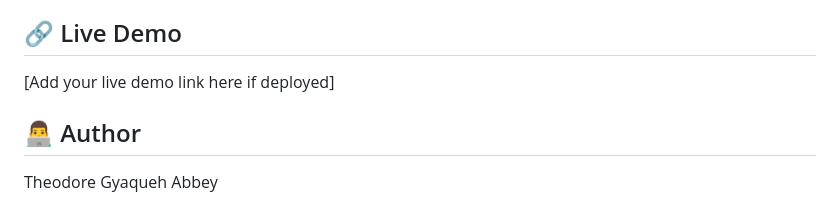
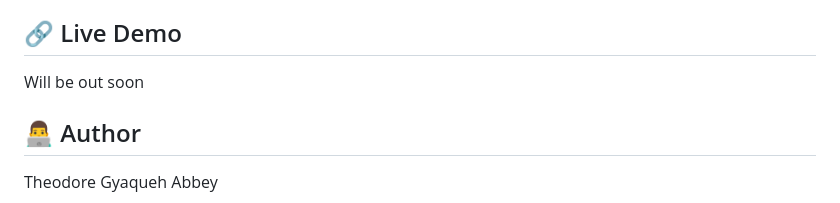
Before and after one commit to theodoreabbey173/Codveda-Internship-Project-Basic-, a Markdown page: Responsive Landing Page/README.md, the part around the change. Drawn GitHub-style.

```diff
--- a/Responsive Landing Page/README.md
+++ b/Responsive Landing Page/README.md
@@ -87,7 +87,7 @@ This project demonstrates proficiency in:
 - Professional footer with multiple sections
 
 ## 🔗 Live Demo
-[Add your live demo link here if deployed]
+Will be out soon
 
 ## 👨‍💻 Author
 Theodore Gyaqueh Abbey
```
